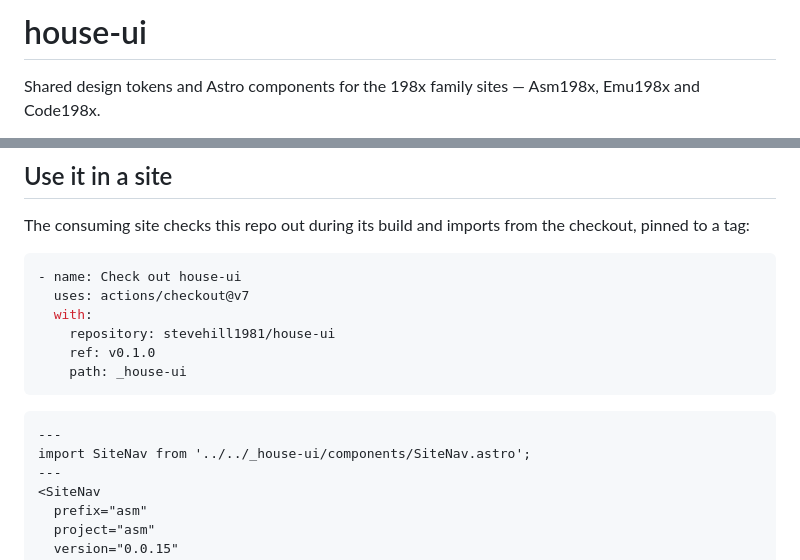
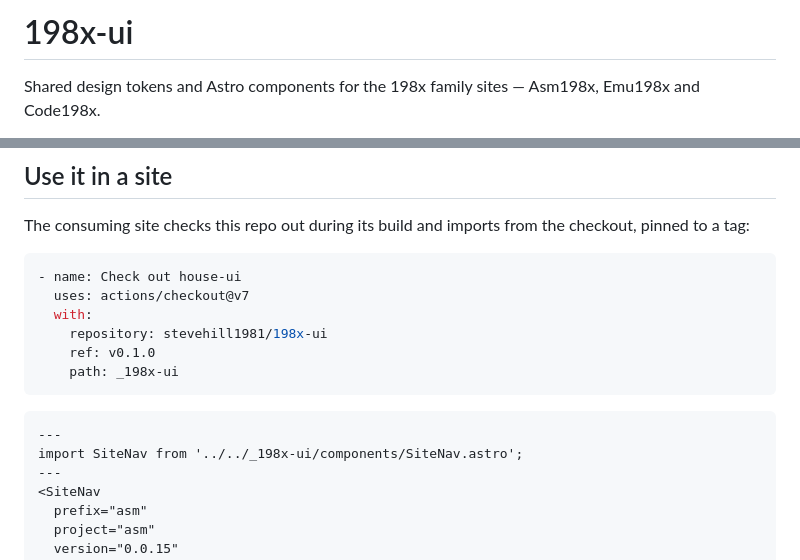
Before and after one commit to stevehill1981/198x-ui, a Markdown page: README.md, 2 parts joined by grey strips. Drawn GitHub-style.

Commit message:
Rename to 198x-ui
The umbrella repo is stevehill1981/198x, so a shared resource for that family
reads better as 198x-ui than house-ui. Done now, while nothing consumes it.

house-style still carries the older naming and is pinned by eight .vale.ini
files plus the global config. Renaming it to 198x-style is a follow-up, not a
blocker: GitHub redirects mean nothing breaks in the meantime, but a stale URL
in nine configs is the drift this family keeps having to fix.

The Vale style and the CSS tokens stay named House198x. That is the name of the
style, not of the repo, and it appears in BasedOnStyles and inside the package
directory — renaming it would cascade for no gain.

````diff
--- a/README.md
+++ b/README.md
@@ -1,4 +1,4 @@
-# house-ui
+# 198x-ui
 
 Shared design tokens and Astro components for the 198x family sites — Asm198x,
 Emu198x and Code198x.
@@ -30,14 +30,14 @@ checkout, pinned to a tag:
 - name: Check out house-ui
   uses: actions/checkout@v7
   with:
-    repository: stevehill1981/house-ui
+    repository: stevehill1981/198x-ui
     ref: v0.1.0
-    path: _house-ui
+    path: _198x-ui
 ```
 
 ```astro
 ---
-import SiteNav from '../../_house-ui/components/SiteNav.astro';
+import SiteNav from '../../_198x-ui/components/SiteNav.astro';
 ---
 <SiteNav
   prefix="asm"
````
